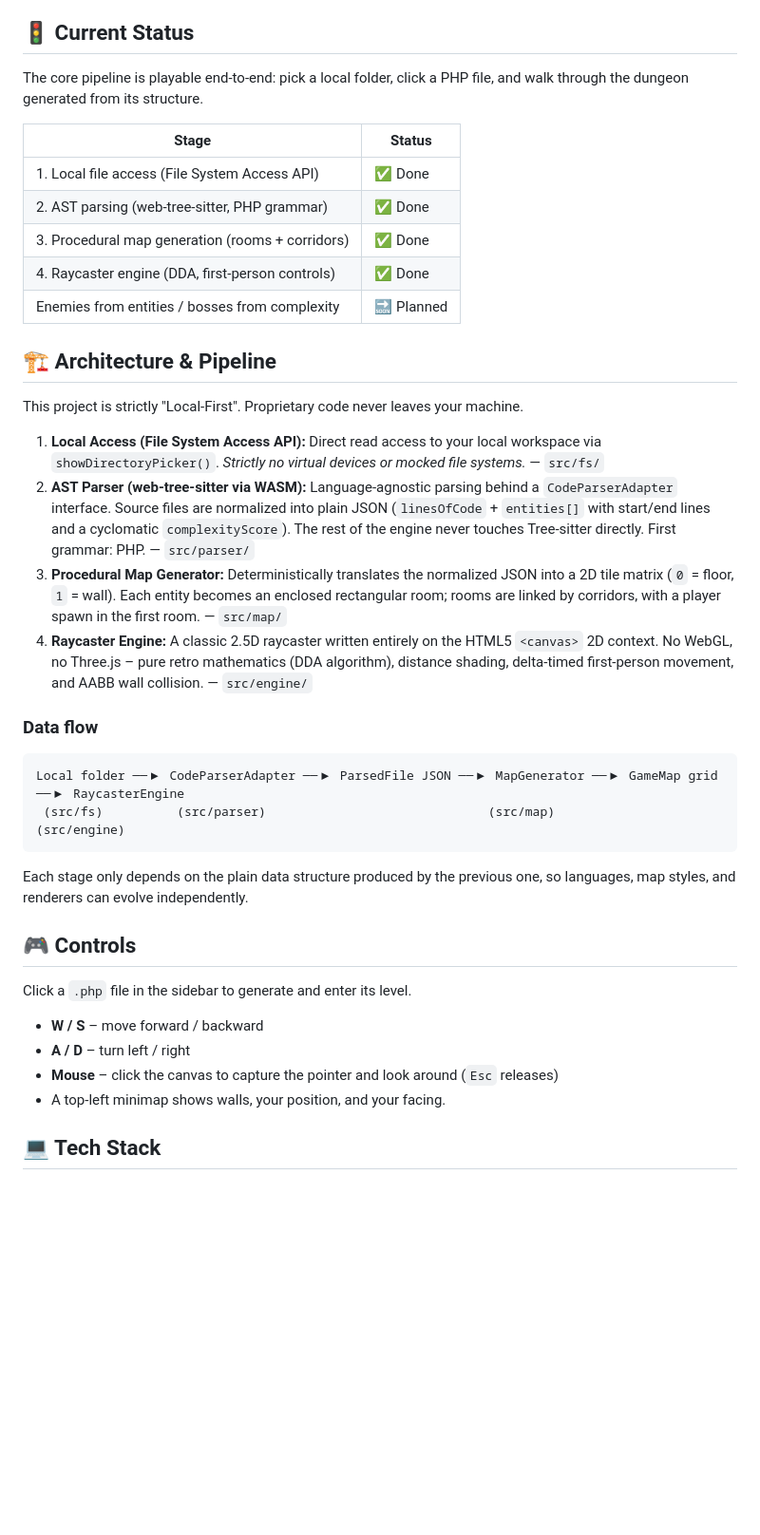
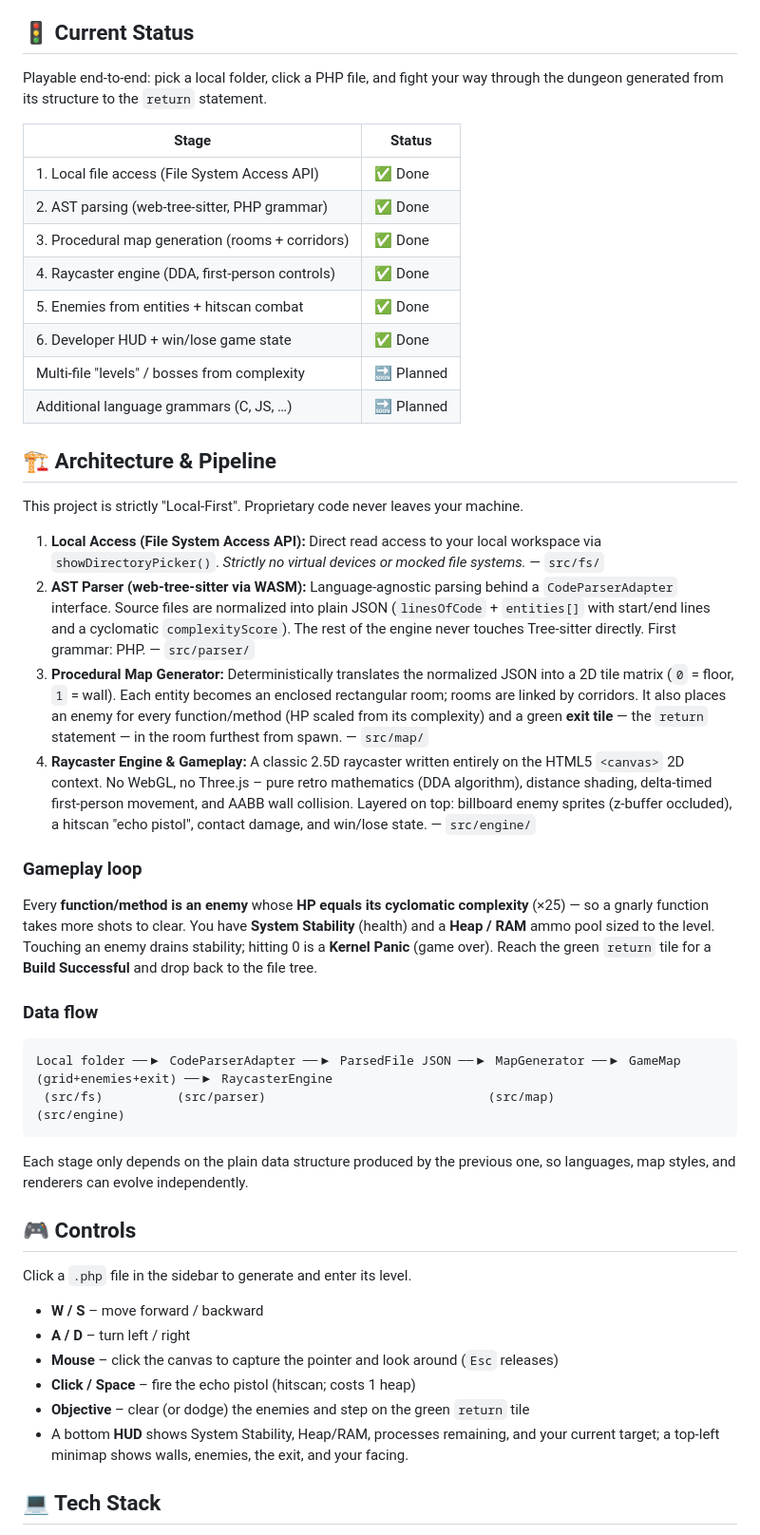
Before and after one commit to mcdope/codeenstein3d, a Markdown page: README.md, the part around one of its changes. Shown at 95% size. Drawn GitHub-style; blank space fills up the shorter version.

Commit message:
Update README for enemies, combat, and game state
Reflect Tasks 5-6: status table (combat + HUD done), gameplay-loop
section (enemies = functions, HP = complexity, stability/heap, kernel
panic / build successful), combat controls and objective, and the
updated map/engine descriptions and project structure.

Co-Authored-By: Claude Opus 4.8 <noreply@anthropic.com>

````diff
--- a/README.md
+++ b/README.md
@@ -9,7 +9,8 @@ Every folder is a level. Every file is a room. Every function is an enemy. The h
 Whether it's a massive Symfony enterprise project or low-level C code like the `pam_usb` module – this engine lets you "refactor" with a shotgun.
 
 ## 🚦 Current Status
-The core pipeline is playable end-to-end: pick a local folder, click a PHP file, and walk through the dungeon generated from its structure.
+Playable end-to-end: pick a local folder, click a PHP file, and fight your way
+through the dungeon generated from its structure to the `return` statement.
 
 | Stage | Status |
 | --- | --- |
@@ -17,20 +18,26 @@ The core pipeline is playable end-to-end: pick a local folder, click a PHP file,
 | 2. AST parsing (web-tree-sitter, PHP grammar) | ✅ Done |
 | 3. Procedural map generation (rooms + corridors) | ✅ Done |
 | 4. Raycaster engine (DDA, first-person controls) | ✅ Done |
-| Enemies from entities / bosses from complexity | 🔜 Planned |
+| 5. Enemies from entities + hitscan combat | ✅ Done |
+| 6. Developer HUD + win/lose game state | ✅ Done |
+| Multi-file "levels" / bosses from complexity | 🔜 Planned |
+| Additional language grammars (C, JS, …) | 🔜 Planned |
 
 ## 🏗️ Architecture & Pipeline
 This project is strictly "Local-First". Proprietary code never leaves your machine.
 
 1. **Local Access (File System Access API):** Direct read access to your local workspace via `showDirectoryPicker()`. *Strictly no virtual devices or mocked file systems.* — `src/fs/`
 2. **AST Parser (web-tree-sitter via WASM):** Language-agnostic parsing behind a `CodeParserAdapter` interface. Source files are normalized into plain JSON (`linesOfCode` + `entities[]` with start/end lines and a cyclomatic `complexityScore`). The rest of the engine never touches Tree-sitter directly. First grammar: PHP. — `src/parser/`
-3. **Procedural Map Generator:** Deterministically translates the normalized JSON into a 2D tile matrix (`0` = floor, `1` = wall). Each entity becomes an enclosed rectangular room; rooms are linked by corridors, with a player spawn in the first room. — `src/map/`
-4. **Raycaster Engine:** A classic 2.5D raycaster written entirely on the HTML5 `<canvas>` 2D context. No WebGL, no Three.js – pure retro mathematics (DDA algorithm), distance shading, delta-timed first-person movement, and AABB wall collision. — `src/engine/`
+3. **Procedural Map Generator:** Deterministically translates the normalized JSON into a 2D tile matrix (`0` = floor, `1` = wall). Each entity becomes an enclosed rectangular room; rooms are linked by corridors. It also places an enemy for every function/method (HP scaled from its complexity) and a green **exit tile** — the `return` statement — in the room furthest from spawn. — `src/map/`
+4. **Raycaster Engine & Gameplay:** A classic 2.5D raycaster written entirely on the HTML5 `<canvas>` 2D context. No WebGL, no Three.js – pure retro mathematics (DDA algorithm), distance shading, delta-timed first-person movement, and AABB wall collision. Layered on top: billboard enemy sprites (z-buffer occluded), a hitscan "echo pistol", contact damage, and win/lose state. — `src/engine/`
+
+### Gameplay loop
+Every **function/method is an enemy** whose **HP equals its cyclomatic complexity** (×25) — so a gnarly function takes more shots to clear. You have **System Stability** (health) and a **Heap / RAM** ammo pool sized to the level. Touching an enemy drains stability; hitting 0 is a **Kernel Panic** (game over). Reach the green `return` tile for a **Build Successful** and drop back to the file tree.
 
 ### Data flow
 ```
-Local folder ──▶ CodeParserAdapter ──▶ ParsedFile JSON ──▶ MapGenerator ──▶ GameMap grid ──▶ RaycasterEngine
- (src/fs)          (src/parser)                              (src/map)                          (src/engine)
+Local folder ──▶ CodeParserAdapter ──▶ ParsedFile JSON ──▶ MapGenerator ──▶ GameMap (grid+enemies+exit) ──▶ RaycasterEngine
+ (src/fs)          (src/parser)                              (src/map)                                        (src/engine)
 ```
 Each stage only depends on the plain data structure produced by the previous one, so languages, map styles, and renderers can evolve independently.
 
@@ -40,7 +47,9 @@ Click a `.php` file in the sidebar to generate and enter its level.
 * **W / S** – move forward / backward
 * **A / D** – turn left / right
 * **Mouse** – click the canvas to capture the pointer and look around (`Esc` releases)
-* A top-left minimap shows walls, your position, and your facing.
+* **Click / Space** – fire the echo pistol (hitscan; costs 1 heap)
+* **Objective** – clear (or dodge) the enemies and step on the green `return` tile
+* A bottom **HUD** shows System Stability, Heap/RAM, processes remaining, and your current target; a top-left minimap shows walls, enemies, the exit, and your facing.
 
 ## 💻 Tech Stack
 * **Frontend:** Vanilla TypeScript + Vite (no UI framework; minimal dependencies)
````
Also changed, not shown: other parts of README.md (+5 -4 lines).
